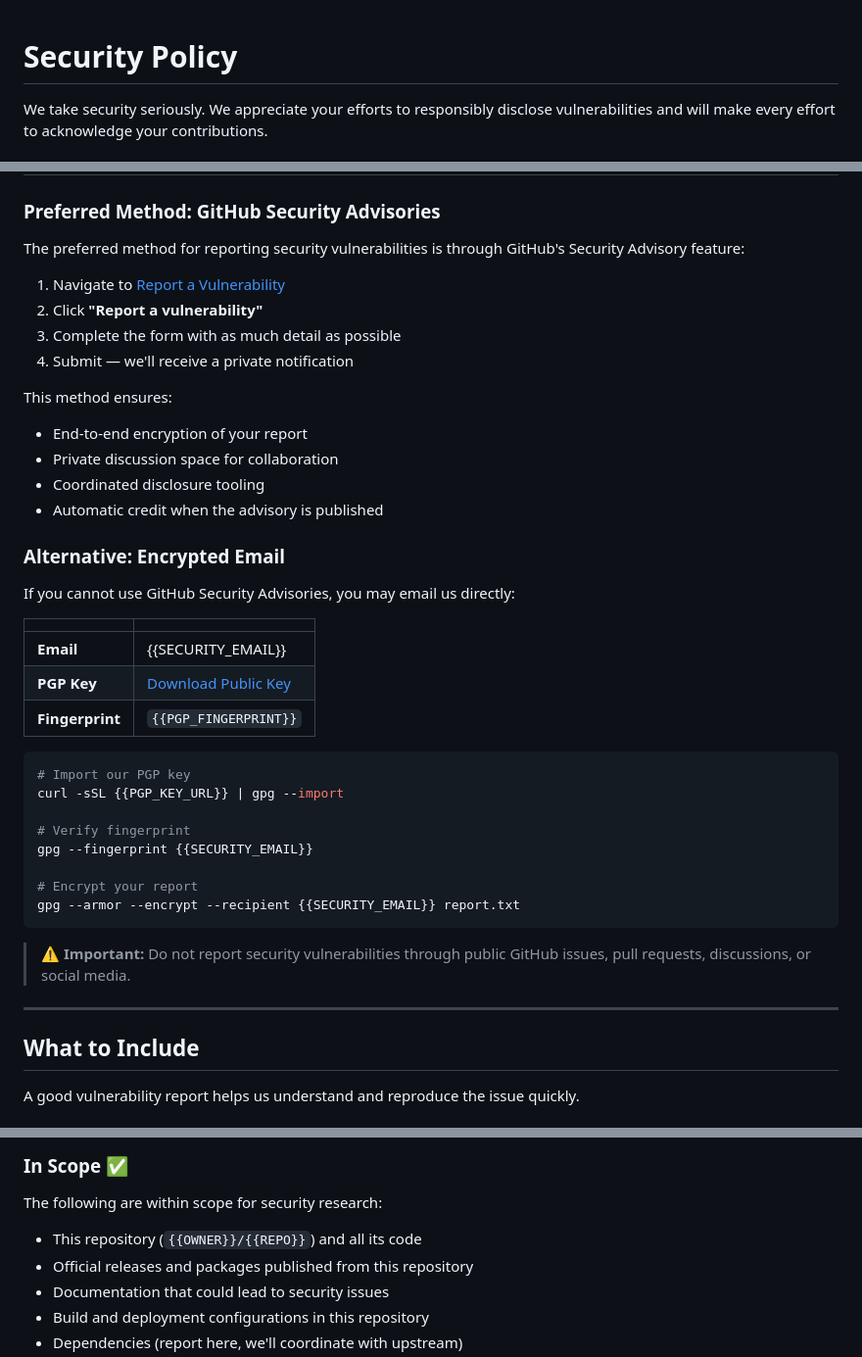
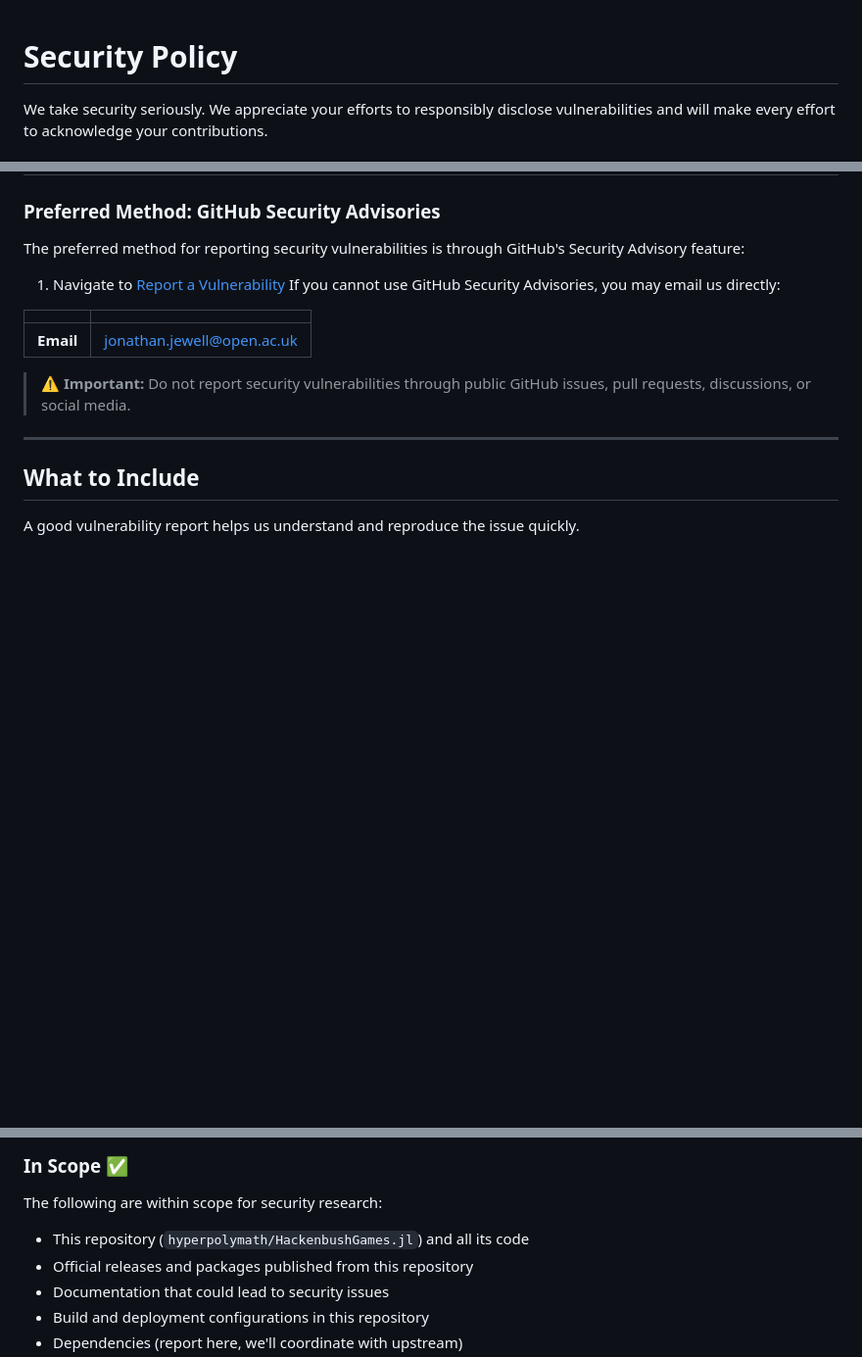
Before and after one commit to hyperpolymath/HackenbushGames.jl, a Markdown page: SECURITY.md, 3 parts joined by grey strips. Shown at 98% size. Drawn GitHub-style; blank space fills up the shorter version.

Commit message:
docs: replace template placeholders in SECURITY.md
- Delete template instruction block (lines 3-19)
- Replace {{PROJECT_NAME}} with HackenbushGames.jl
- Replace {{OWNER}} with hyperpolymath
- Replace {{REPO}} with HackenbushGames.jl
- Replace {{SECURITY_EMAIL}} with jonathan.jewell@open.ac.uk
- Replace {{WEBSITE}} with https://github.com/hyperpolymath
- Replace {{CURRENT_YEAR}} with 2026
- Remove PGP section entirely (no PGP key configured)

Co-Authored-By: Claude Opus 4.6 <noreply@anthropic.com>

````diff
--- a/SECURITY.md
+++ b/SECURITY.md
@@ -1,22 +1,5 @@
 # Security Policy
 
-<!--
-============================================================================
-TEMPLATE INSTRUCTIONS (delete this block before publishing)
-============================================================================
-Replace all {{PLACEHOLDER}} values with your information:
-  {{PROJECT_NAME}}     - Your project name
-  {{OWNER}}            - GitHub username or org (e.g., hyperpolymath)
-  {{REPO}}             - Repository name
-  {{SECURITY_EMAIL}}   - Security contact email
-  {{PGP_FINGERPRINT}}  - Your PGP key fingerprint (40 chars, no spaces)
-  {{PGP_KEY_URL}}      - URL to your public PGP key
-  {{WEBSITE}}          - Your website/domain
-  {{CURRENT_YEAR}}     - Current year for copyright
-
-Optional: Remove sections that don't apply (e.g., PGP if you don't use it)
-============================================================================
--->
 
 We take security seriously. We appreciate your efforts to responsibly disclose vulnerabilities and will make every effort to acknowledge your contributions.
 
@@ -40,38 +23,12 @@ We take security seriously. We appreciate your efforts to responsibly disclose v
 
 The preferred method for reporting security vulnerabilities is through GitHub's Security Advisory feature:
 
-1. Navigate to [Report a Vulnerability](https://github.com/{{OWNER}}/{{REPO}}/security/advisories/new)
-2. Click **"Report a vulnerability"**
-3. Complete the form with as much detail as possible
-4. Submit — we'll receive a private notification
-
-This method ensures:
-
-- End-to-end encryption of your report
-- Private discussion space for collaboration
-- Coordinated disclosure tooling
-- Automatic credit when the advisory is published
-
-### Alternative: Encrypted Email
-
+1. Navigate to [Report a Vulnerability](https://github.com/hyperpolymath/HackenbushGames.jl/security/advisories/new)
 If you cannot use GitHub Security Advisories, you may email us directly:
 
 | | |
 |---|---|
-| **Email** | {{SECURITY_EMAIL}} |
-| **PGP Key** | [Download Public Key]({{PGP_KEY_URL}}) |
-| **Fingerprint** | `{{PGP_FINGERPRINT}}` |
-
-```bash
-# Import our PGP key
-curl -sSL {{PGP_KEY_URL}} | gpg --import
-
-# Verify fingerprint
-gpg --fingerprint {{SECURITY_EMAIL}}
-
-# Encrypt your report
-gpg --armor --encrypt --recipient {{SECURITY_EMAIL}} report.txt
-```
+| **Email** | jonathan.jewell@open.ac.uk |
 
 > **⚠️ Important:** Do not report security vulnerabilities through public GitHub issues, pull requests, discussions, or social media.
 
@@ -203,7 +160,7 @@ If we cannot reach agreement on disclosure timing, we default to 90 days from yo
 
 The following are within scope for security research:
 
-- This repository (`{{OWNER}}/{{REPO}}`) and all its code
+- This repository (`hyperpolymath/HackenbushGames.jl`) and all its code
 - Official releases and packages published from this repository
 - Documentation that could lead to security issues
 - Build and deployment configurations in this repository
````
Also changed, not shown: other parts of SECURITY.md (+7 -8 lines).
